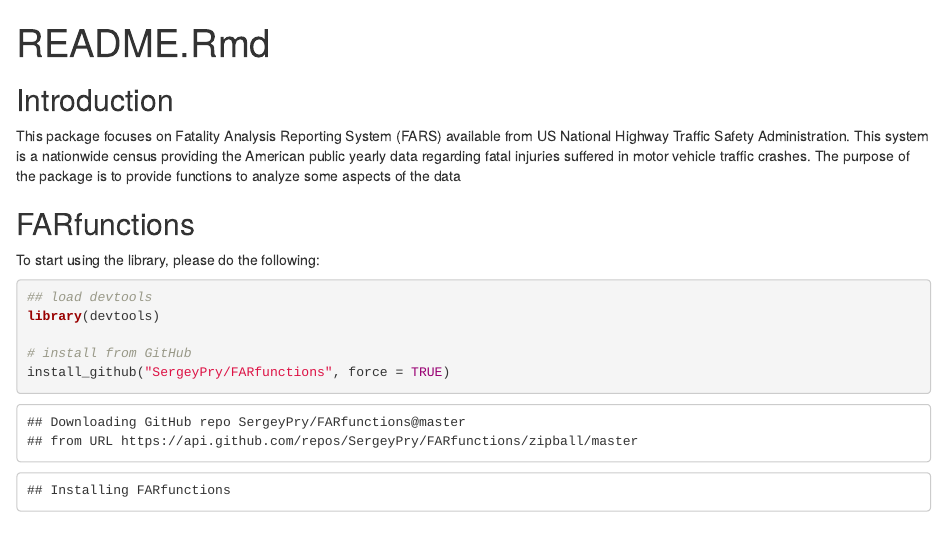
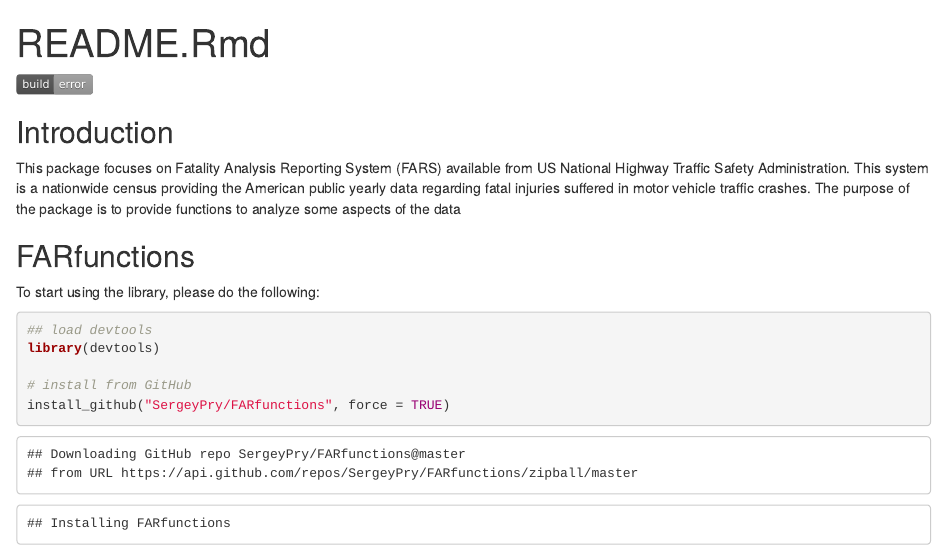
Before and after one commit to SergeyPry/FARfunctions, an R Markdown document (README.Rmd): the page in a window 1100 px wide, from its top. The pictures show the output file README.html that the author committed with the source, opened offline.

Commit message:
Travis badge added

````diff
--- a/README.Rmd
+++ b/README.Rmd
@@ -6,6 +6,9 @@ output: html_document
 ```{r setup, include=FALSE}
 knitr::opts_chunk$set(echo = TRUE)
 ```
+
+[![Build Status](https://travis-ci.org/SergeyPry/FARfunctions.svg?branch=master)](https://travis-ci.org/SergeyPry/FARfunctions)
+
 
 ## Introduction
 This package focuses on  Fatality Analysis Reporting System (FARS) available from US National Highway Traffic Safety Administration. This system is a nationwide census providing the American public yearly data regarding fatal injuries suffered in motor vehicle traffic crashes. The purpose of the package is to provide functions to analyze some aspects of the data
````
Also changed, not shown: README.html.
